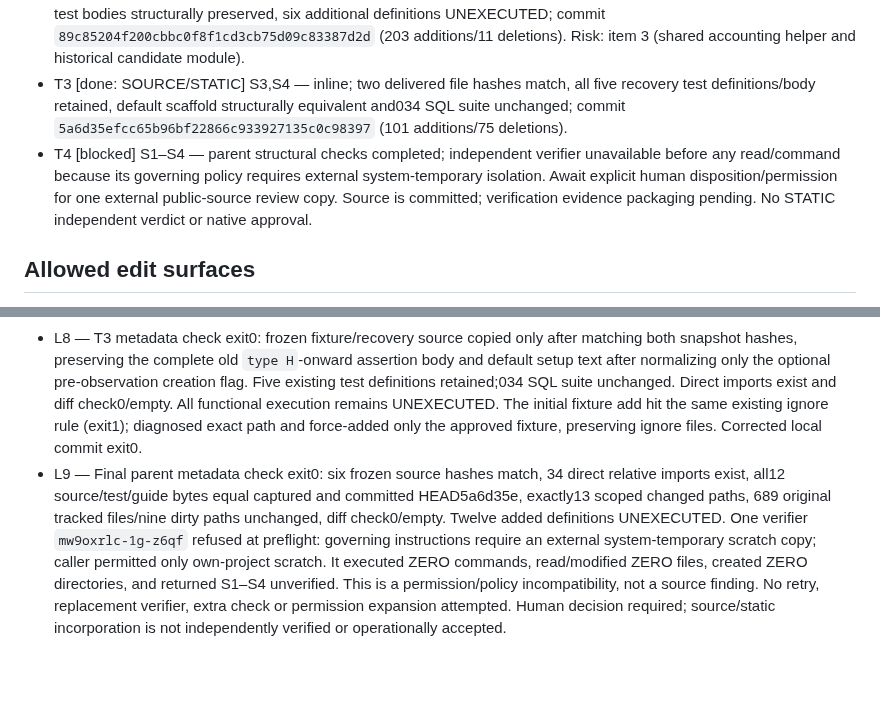
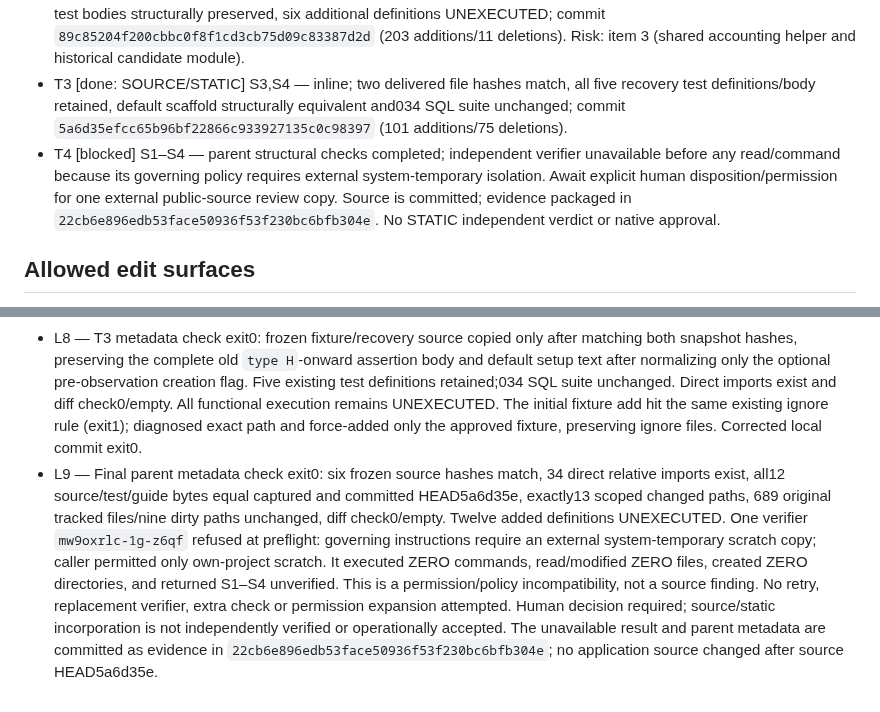
Before and after one commit to DNO8/VACA, a Markdown page: odd/tasks/d1-refund-source-prerequisites.md, 2 parts joined by grey strips. Rendered like a GitHub page; blank space fills up the shorter version.

Commit message:
docs(d1): pin unavailable-verifier evidence in the task record

```diff
--- a/odd/tasks/d1-refund-source-prerequisites.md
+++ b/odd/tasks/d1-refund-source-prerequisites.md
@@ -17,7 +17,7 @@ The user approved the following quoted proposal with the exact reply “dale con
 - T1 [done: SOURCE/STATIC] S1,S3,S4 — inline; two modules match frozen hashes, six test definitions UNEXECUTED, direct imports exist, 696 original tracked files/nine dirty paths unchanged; commit `d1a58240bd0aa31868844696dcefb1c852e5259d` (367 additions).
 - T2 [done: SOURCE/STATIC] S2,S3,S4 — inline; delivered API hashes match, old loader suffix/accounting core and old test bodies structurally preserved, six additional definitions UNEXECUTED; commit `89c85204f200cbbc0f8f1cd3cb75d09c83387d2d` (203 additions/11 deletions). Risk: item 3 (shared accounting helper and historical candidate module).
 - T3 [done: SOURCE/STATIC] S3,S4 — inline; two delivered file hashes match, all five recovery test definitions/body retained, default scaffold structurally equivalent and034 SQL suite unchanged; commit `5a6d35efcc65b96bf22866c933927135c0c98397` (101 additions/75 deletions).
-- T4 [blocked] S1–S4 — parent structural checks completed; independent verifier unavailable before any read/command because its governing policy requires external system-temporary isolation. Await explicit human disposition/permission for one external public-source review copy. Source is committed; verification evidence packaging pending. No STATIC independent verdict or native approval.
+- T4 [blocked] S1–S4 — parent structural checks completed; independent verifier unavailable before any read/command because its governing policy requires external system-temporary isolation. Await explicit human disposition/permission for one external public-source review copy. Source is committed; evidence packaged in `22cb6e896edb53face50936f53f230bc6bfb304e`. No STATIC independent verdict or native approval.
 
 ## Allowed edit surfaces
 
@@ -51,4 +51,4 @@ Local slice boundaries: feature base `3f6b798234724c18608d1d604a0b2fc4e11a9bef`
 - L6 — T1 metadata check exit0: two snapshot hashes/direct imports match; 696 original tracked files and nine dirty paths unchanged; six new test definitions are UNEXECUTED; `git diff --check` exit0/empty stdout/stderr. The fixture `equal` uses JSON.stringify, so BigInt assertions use decimal strings. Native assessment returned medium/native unassessable, untracked-declaration error, candidate null/outcome unknown; no approval or review route inferred. One committed-range assessment of the new367-line slice returned the same limitation, not approval. Initial `git add` exit1 identified the existing `supabase/.gitignore:2:*` documentation rule; an explicit force-add of only the authorized new guide preserved ignore files. No hooks path is configured; only sample hooks exist. Corrected local commit exit0, no SDK/tests invoked.
 - L7 — T2 metadata check exit0: both API files match delivered hashes; old loader suffix byte-identical; old accounting core identical after normalizing only its return wrapper; two old test bodies preserved, six new definitions UNEXECUTED. Exactly six allowed original files changed, 690 others and nine dirty paths unchanged; direct imports exist and diff check0/empty. Shared-helper risk item3 escalation produced high/native unassessable and requires one independent verifier at T4; candidate null/outcome unknown, no reviewDue/continuation supplied, no native approval. A failed documentation edit had no write and was corrected against an actual file read.
 - L8 — T3 metadata check exit0: frozen fixture/recovery source copied only after matching both snapshot hashes, preserving the complete old `type H`-onward assertion body and default setup text after normalizing only the optional pre-observation creation flag. Five existing test definitions retained;034 SQL suite unchanged. Direct imports exist and diff check0/empty. All functional execution remains UNEXECUTED. The initial fixture add hit the same existing ignore rule (exit1); diagnosed exact path and force-added only the approved fixture, preserving ignore files. Corrected local commit exit0.
-- L9 — Final parent metadata check exit0: six frozen source hashes match, 34 direct relative imports exist, all12 source/test/guide bytes equal captured and committed HEAD5a6d35e, exactly13 scoped changed paths, 689 original tracked files/nine dirty paths unchanged, diff check0/empty. Twelve added definitions UNEXECUTED. One verifier `mw9oxrlc-1g-z6qf` refused at preflight: governing instructions require an external system-temporary scratch copy; caller permitted only own-project scratch. It executed ZERO commands, read/modified ZERO files, created ZERO directories, and returned S1–S4 unverified. This is a permission/policy incompatibility, not a source finding. No retry, replacement verifier, extra check or permission expansion attempted. Human decision required; source/static incorporation is not independently verified or operationally accepted.
+- L9 — Final parent metadata check exit0: six frozen source hashes match, 34 direct relative imports exist, all12 source/test/guide bytes equal captured and committed HEAD5a6d35e, exactly13 scoped changed paths, 689 original tracked files/nine dirty paths unchanged, diff check0/empty. Twelve added definitions UNEXECUTED. One verifier `mw9oxrlc-1g-z6qf` refused at preflight: governing instructions require an external system-temporary scratch copy; caller permitted only own-project scratch. It executed ZERO commands, read/modified ZERO files, created ZERO directories, and returned S1–S4 unverified. This is a permission/policy incompatibility, not a source finding. No retry, replacement verifier, extra check or permission expansion attempted. Human decision required; source/static incorporation is not independently verified or operationally accepted. The unavailable result and parent metadata are committed as evidence in `22cb6e896edb53face50936f53f230bc6bfb304e`; no application source changed after source HEAD5a6d35e.
```
